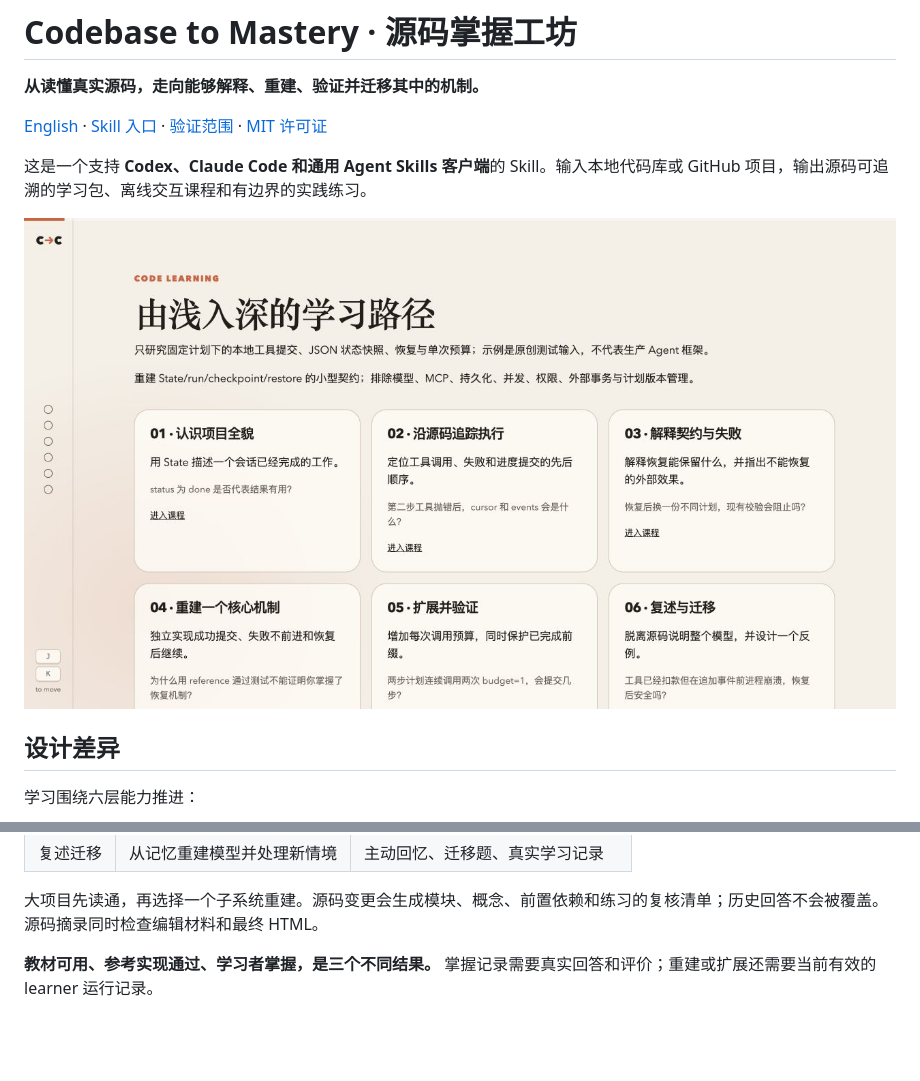
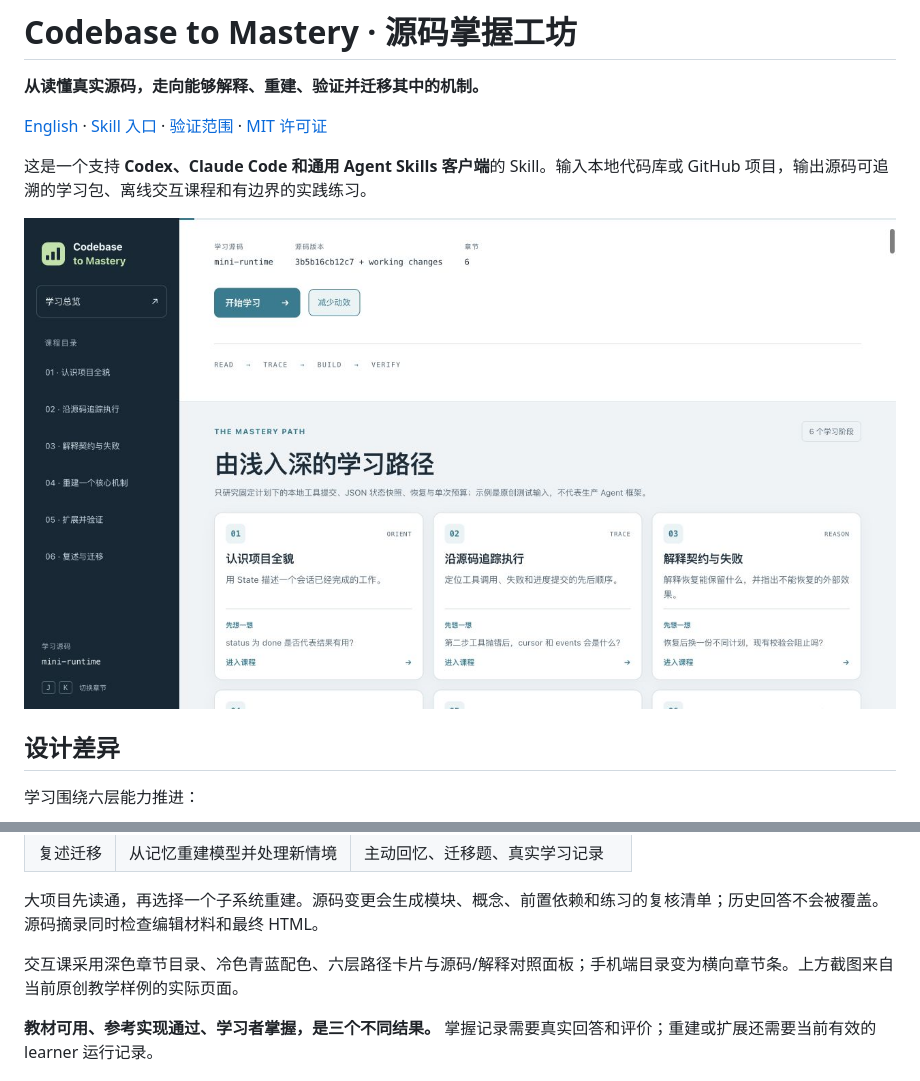
Before and after one commit to StormTian/codebase-to-mastery, a Markdown page: README.zh-CN.md, 2 parts joined by grey strips. GitHub-like rendering; pictures changed too: docs/learning-path.jpg; blank space fills up the shorter version.

```diff
--- a/README.zh-CN.md
+++ b/README.zh-CN.md
@@ -22,6 +22,8 @@
 | 复述迁移 | 从记忆重建模型并处理新情境 | 主动回忆、迁移题、真实学习记录 |
 
 大项目先读通，再选择一个子系统重建。源码变更会生成模块、概念、前置依赖和练习的复核清单；历史回答不会被覆盖。源码摘录同时检查编辑材料和最终 HTML。
+
+交互课采用深色章节目录、冷色青蓝配色、六层路径卡片与源码/解释对照面板；手机端目录变为横向章节条。上方截图来自当前原创教学样例的实际页面。
 
 **教材可用、参考实现通过、学习者掌握，是三个不同结果。** 掌握记录需要真实回答和评价；重建或扩展还需要当前有效的 learner 运行记录。
 
```
Also changed, not shown: README.md (+2 -0 lines), docs/validation.md (+1 -0 lines), 6 other files.
